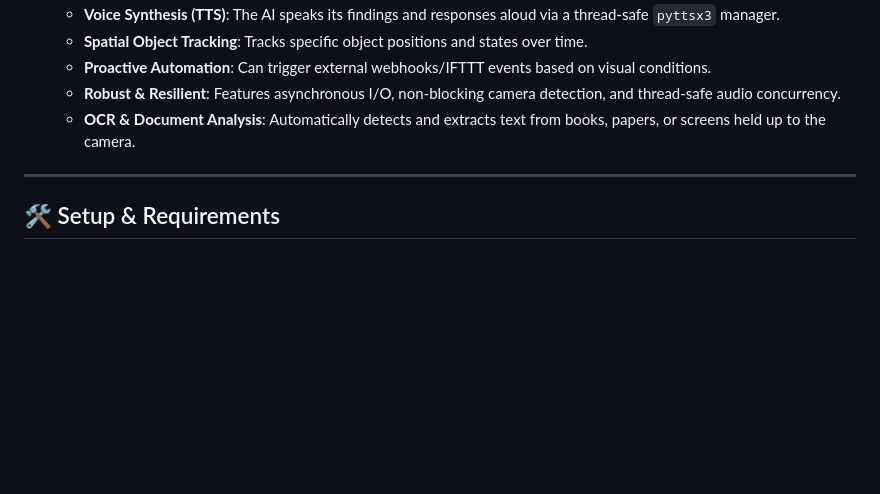
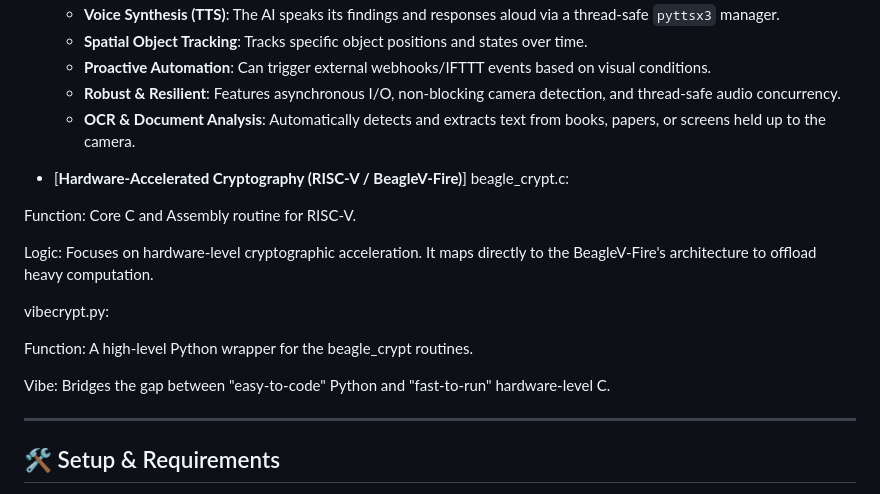
Before and after one commit to kv244/vibecoding, a Markdown page: README.md, the part around the change. GitHub-like rendering; blank space fills up the shorter version.

Commit message:
Update README.md
Added RiscV encryption.

```diff
--- a/README.md
+++ b/README.md
@@ -45,6 +45,19 @@ A series of evolutional scripts integrating Google's **Gemini AI** with live web
     - **Robust & Resilient**: Features asynchronous I/O, non-blocking camera detection, and thread-safe audio concurrency.
     - **OCR & Document Analysis**: Automatically detects and extracts text from books, papers, or screens held up to the camera.
 
+- [**Hardware-Accelerated Cryptography (RISC-V / BeagleV-Fire)**]
+beagle_crypt.c:
+
+Function: Core C and Assembly routine for RISC-V.
+
+Logic: Focuses on hardware-level cryptographic acceleration. It maps directly to the BeagleV-Fire's architecture to offload heavy computation.
+
+vibecrypt.py:
+
+Function: A high-level Python wrapper for the beagle_crypt routines.
+
+Vibe: Bridges the gap between "easy-to-code" Python and "fast-to-run" hardware-level C.
+
 ---
 
 ## 🛠️ Setup & Requirements
```
